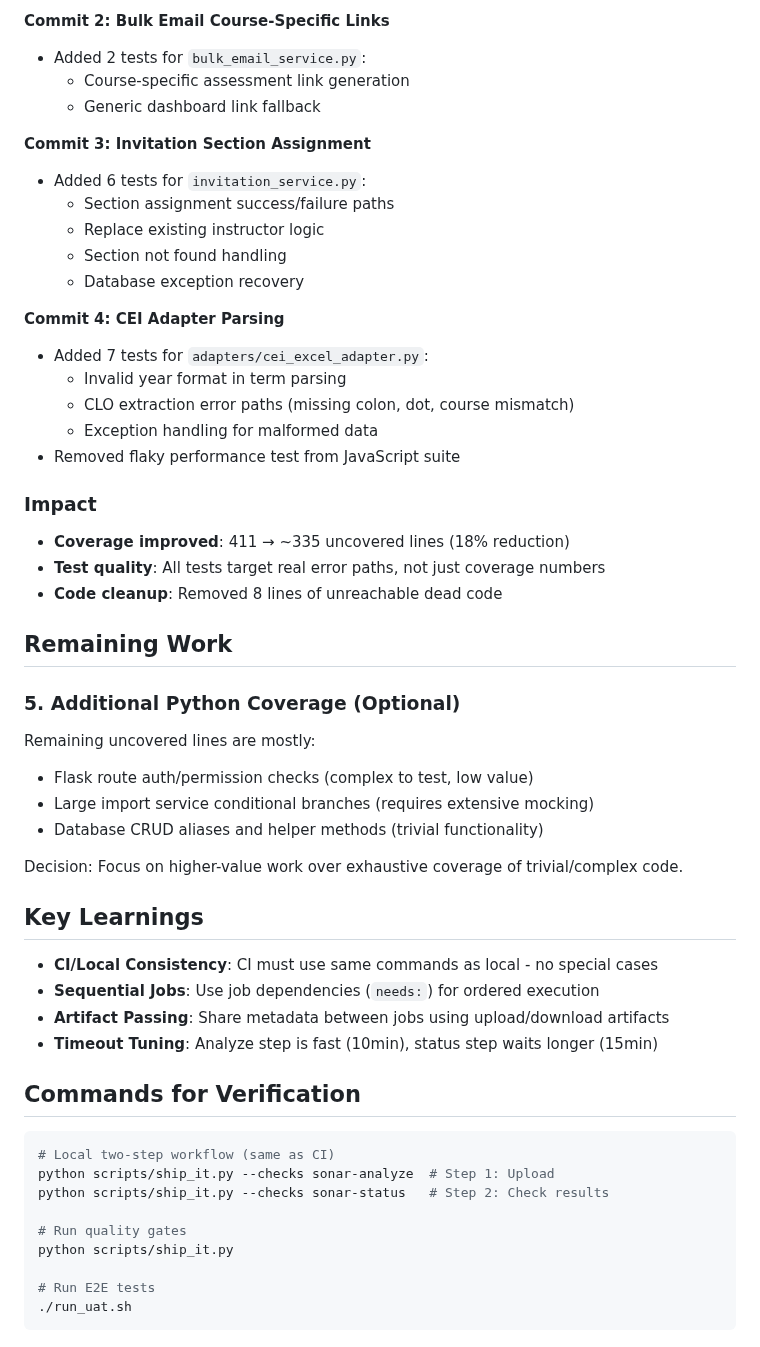
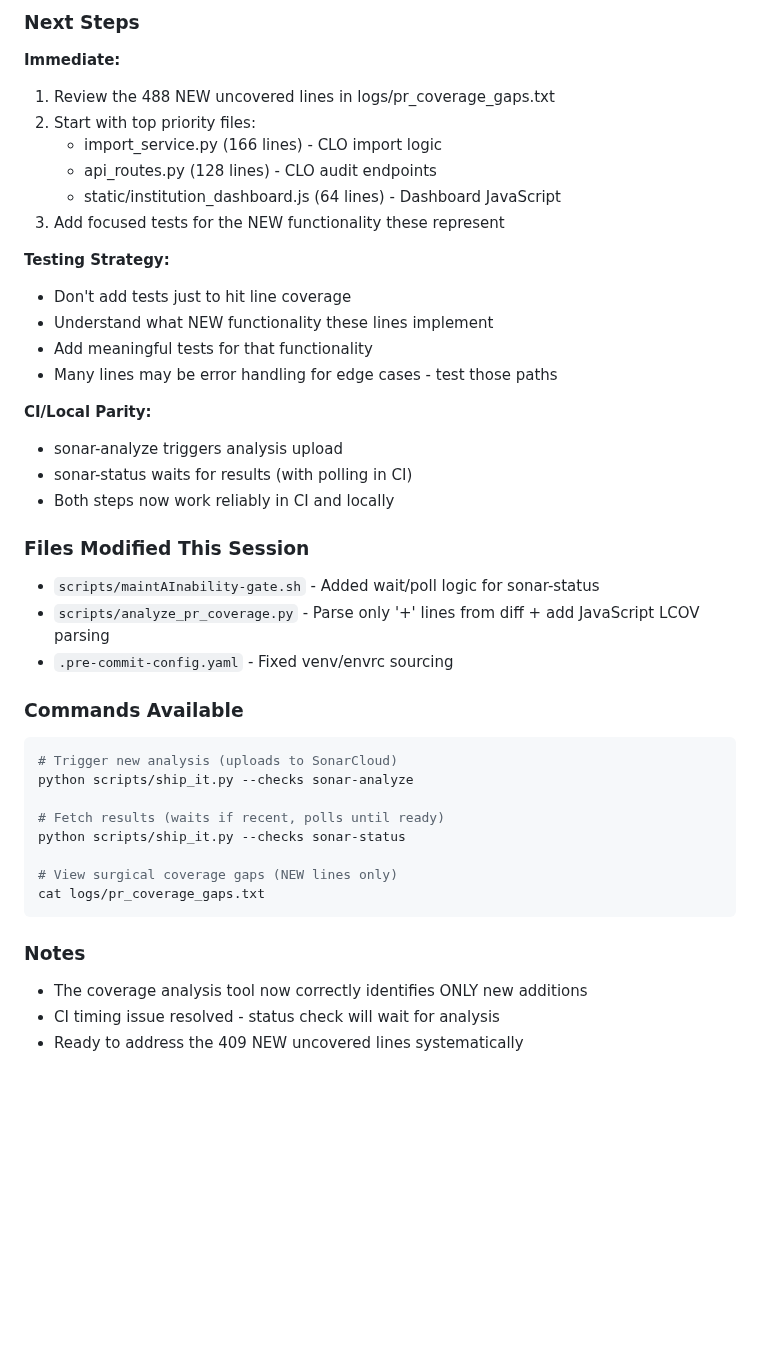
Before and after one commit to ScienceIsNeato/course_record_updater, a Markdown page: STATUS.md, the part around one of its changes. GitHub-like rendering; blank space fills up the shorter version.

````diff
--- a/STATUS.md
+++ b/STATUS.md
@@ -59,53 +68,43 @@ Updated `.github/workflows/quality-gate.yml` to match local workflow:
 
-**Commit 2: Bulk Email Course-Specific Links**
-- Added 2 tests for `bulk_email_service.py`:
-  * Course-specific assessment link generation
-  * Generic dashboard link fallback
+### Next Steps
 
-**Commit 3: Invitation Section Assignment**
-- Added 6 tests for `invitation_service.py`:
-  * Section assignment success/failure paths
-  * Replace existing instructor logic
-  * Section not found handling
-  * Database exception recovery
+**Immediate:**
+1. Review the 488 NEW uncovered lines in logs/pr_coverage_gaps.txt
+2. Start with top priority files:
+   - import_service.py (166 lines) - CLO import logic
+   - api_routes.py (128 lines) - CLO audit endpoints
+   - static/institution_dashboard.js (64 lines) - Dashboard JavaScript
+3. Add focused tests for the NEW functionality these represent
 
-**Commit 4: CEI Adapter Parsing**
-- Added 7 tests for `adapters/cei_excel_adapter.py`:
-  * Invalid year format in term parsing
-  * CLO extraction error paths (missing colon, dot, course mismatch)
-  * Exception handling for malformed data
-- Removed flaky performance test from JavaScript suite
+**Testing Strategy:**
+- Don't add tests just to hit line coverage
+- Understand what NEW functionality these lines implement
+- Add meaningful tests for that functionality
+- Many lines may be error handling for edge cases - test those paths
 
-### Impact
-- **Coverage improved**: 411 → ~335 uncovered lines (18% reduction)
-- **Test quality**: All tests target real error paths, not just coverage numbers
-- **Code cleanup**: Removed 8 lines of unreachable dead code
+**CI/Local Parity:**
+- sonar-analyze triggers analysis upload
+- sonar-status waits for results (with polling in CI)
+- Both steps now work reliably in CI and locally
 
-## Remaining Work
+### Files Modified This Session
+- `scripts/maintAInability-gate.sh` - Added wait/poll logic for sonar-status
+- `scripts/analyze_pr_coverage.py` - Parse only '+' lines from diff + add JavaScript LCOV parsing
+- `.pre-commit-config.yaml` - Fixed venv/envrc sourcing
 
-### 5. Additional Python Coverage (Optional)
-Remaining uncovered lines are mostly:
-- Flask route auth/permission checks (complex to test, low value)
-- Large import service conditional branches (requires extensive mocking)
-- Database CRUD aliases and helper methods (trivial functionality)
+### Commands Available
+```bash
+# Trigger new analysis (uploads to SonarCloud)
+python scripts/ship_it.py --checks sonar-analyze
 
-Decision: Focus on higher-value work over exhaustive coverage of trivial/complex code.
+# Fetch results (waits if recent, polls until ready)
+python scripts/ship_it.py --checks sonar-status
 
-## Key Learnings
-- **CI/Local Consistency**: CI must use same commands as local - no special cases
-- **Sequential Jobs**: Use job dependencies (`needs:`) for ordered execution
-- **Artifact Passing**: Share metadata between jobs using upload/download artifacts
-- **Timeout Tuning**: Analyze step is fast (10min), status step waits longer (15min)
+# View surgical coverage gaps (NEW lines only)
+cat logs/pr_coverage_gaps.txt
+```
 
-## Commands for Verification
-```bash
-# Local two-step workflow (same as CI)
-python scripts/ship_it.py --checks sonar-analyze  # Step 1: Upload
-python scripts/ship_it.py --checks sonar-status   # Step 2: Check results
-
-# Run quality gates
-python scripts/ship_it.py
-
-# Run E2E tests
-./run_uat.sh
-```
+### Notes
+- The coverage analysis tool now correctly identifies ONLY new additions
+- CI timing issue resolved - status check will wait for analysis
+- Ready to address the 409 NEW uncovered lines systematically
````
Also changed, not shown: other parts of STATUS.md (+54 -45 lines).
